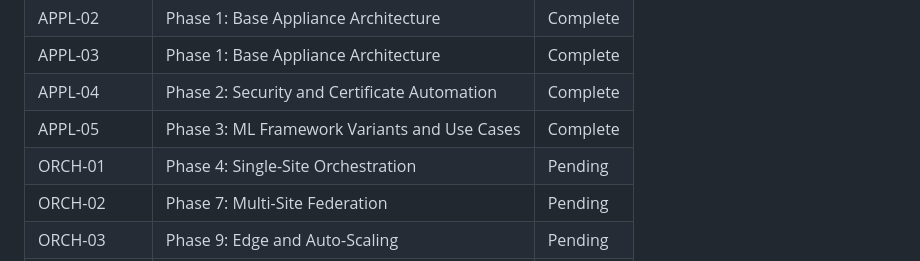
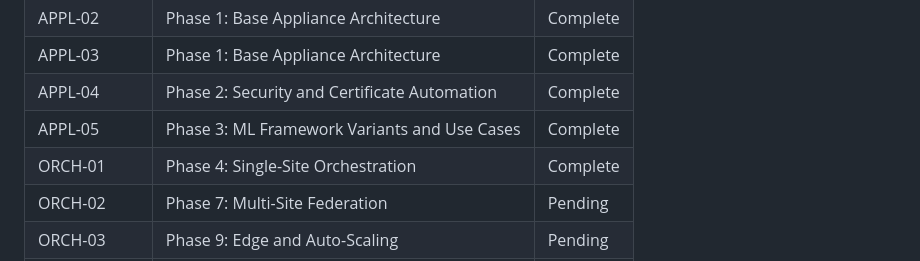
Before and after one commit to pablodelarco/flower-opennebula, a Markdown page: .planning/REQUIREMENTS.md, the part around one of its changes. Rendered like a GitHub page.

```diff
--- a/.planning/REQUIREMENTS.md
+++ b/.planning/REQUIREMENTS.md
@@ -74,7 +74,7 @@ Which phases cover which requirements. Updated during roadmap creation.
 | APPL-03 | Phase 1: Base Appliance Architecture | Complete |
 | APPL-04 | Phase 2: Security and Certificate Automation | Complete |
 | APPL-05 | Phase 3: ML Framework Variants and Use Cases | Complete |
-| ORCH-01 | Phase 4: Single-Site Orchestration | Pending |
+| ORCH-01 | Phase 4: Single-Site Orchestration | Complete |
 | ORCH-02 | Phase 7: Multi-Site Federation | Pending |
 | ORCH-03 | Phase 9: Edge and Auto-Scaling | Pending |
 | ML-01 | Phase 5: Training Configuration | Pending |
```
Also changed, not shown: other parts of .planning/REQUIREMENTS.md (+2 -2 lines), .planning/ROADMAP.md (+4 -4 lines), 1 other file.
